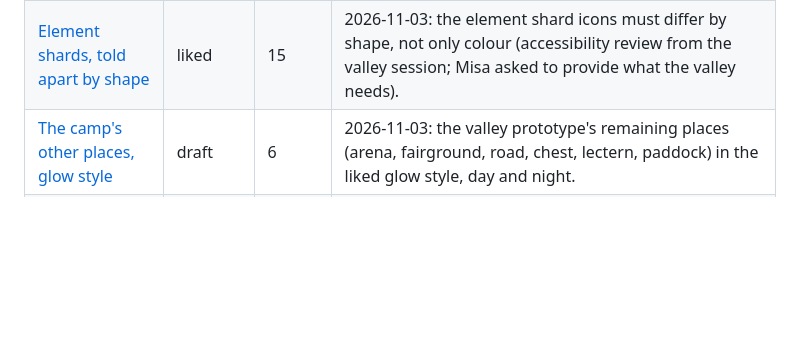
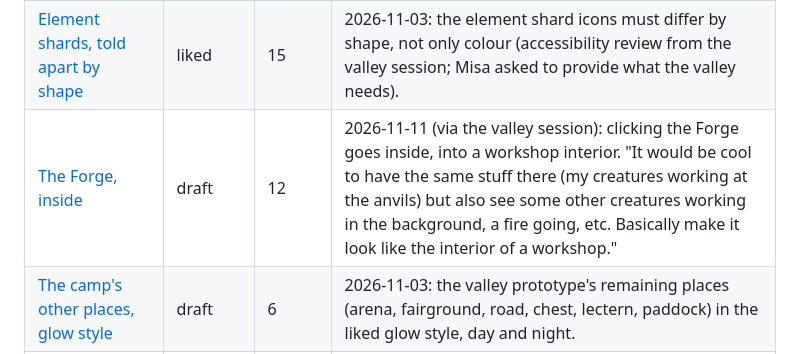
Before and after one commit to Misacorp/creatures, a Markdown page: docs/art/README.md, the part around one of its changes. Drawn GitHub-style; blank space fills up the shorter version.

```diff
--- a/docs/art/README.md
+++ b/docs/art/README.md
@@ -10,6 +10,7 @@ Status: **liked** means Misa approved the look; **draft** means he has not said
 | --- | --- | --- | --- |
 | [Combat v2 icons: attack shapes, board states, store meters](#combat-icons) | draft | 11 | 2026-10-31, Misa: "icons for keywords and attack shapes" (roadmap phase 3, combat v2). |
 | [Element shards, told apart by shape](#shards) | liked | 15 | 2026-11-03: the element shard icons must differ by shape, not only colour (accessibility review from the valley session; Misa asked to provide what the valley needs). |
+| [The Forge, inside](#valley-forge-interior) | draft | 12 | 2026-11-11 (via the valley session): clicking the Forge goes inside, into a workshop interior. "It would be cool to have the same stuff there (my creatures working at the anvils) but also see some other creatures working in the background, a fire going, etc. Basically make it look like the interior of a workshop." |
 | [The camp's other places, glow style](#valley-glow-camp) | draft | 6 | 2026-11-03: the valley prototype's remaining places (arena, fairground, road, chest, lectern, paddock) in the liked glow style, day and night. |
 | [Valley places: glow, day and night](#valley-glow) | liked | 9 | 2026-10-31: night glow redone to stand on the valley ground, with a daytime version of the same assets. |
 | [The honour ribbon](#valley-honours) | liked | 1 | 2026-11-06 (valley phase 5 step 9b, trials.md V-TRIAL-1): a ribbon worn on a graduate's sprite, one for each honour (Bronze, Silver, Gold). |
```
Also changed, not shown: other parts of docs/art/README.md (+33 -0 lines), docs/art/valley-forge-interior.png (added), 1 other file.
